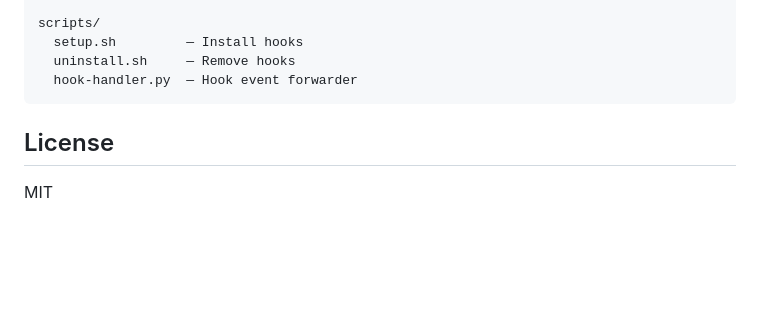
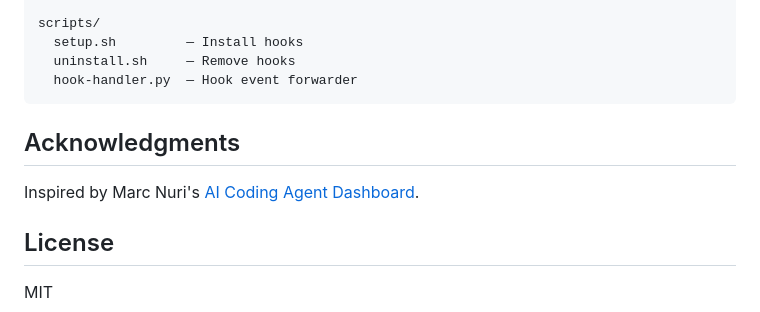
Before and after one commit to amahpour/claude-code-command-center, a Markdown page: README.md, the part around the change. Drawn GitHub-style; blank space fills up the shorter version.

Commit message:
docs: add acknowledgments and update license copyright
Co-Authored-By: Claude Opus 4.6 (1M context) <noreply@anthropic.com>

````diff
--- a/README.md
+++ b/README.md
@@ -144,6 +144,10 @@ scripts/
   hook-handler.py  — Hook event forwarder
 ```
 
+## Acknowledgments
+
+Inspired by Marc Nuri's [AI Coding Agent Dashboard](https://blog.marcnuri.com/ai-coding-agent-dashboard).
+
 ## License
 
 MIT
````
